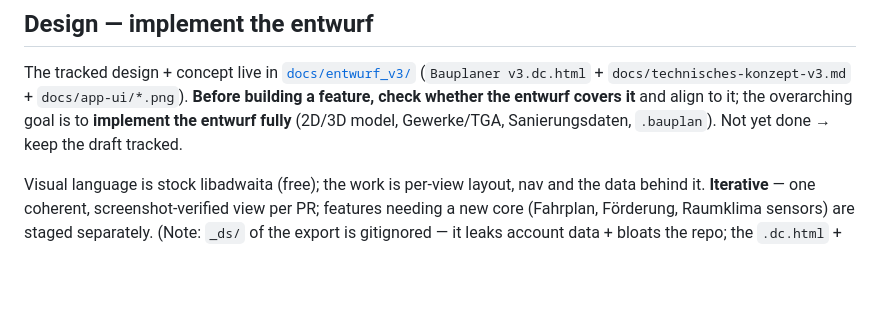
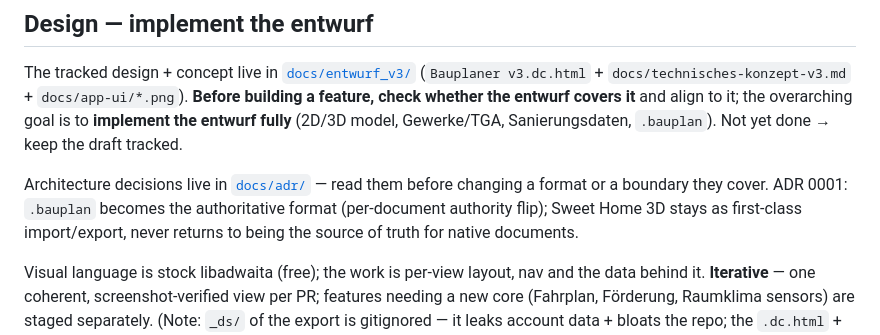
Before and after one commit to JumpLink/bauplaner, a Markdown page: AGENTS.md, the part around the change. GitHub-like rendering; blank space fills up the shorter version.

```diff
--- a/AGENTS.md
+++ b/AGENTS.md
@@ -116,6 +116,12 @@ The tracked design + concept live in [`docs/entwurf_v3/`](docs/entwurf_v3/)
 it; the overarching goal is to **implement the entwurf fully** (2D/3D model,
 Gewerke/TGA, Sanierungsdaten, `.bauplan`). Not yet done → keep the draft tracked.
 
+Architecture decisions live in [`docs/adr/`](docs/adr/) — read them before
+changing a format or a boundary they cover. ADR 0001: `.bauplan` becomes the
+authoritative format (per-document authority flip); Sweet Home 3D stays as
+first-class import/export, never returns to being the source of truth for
+native documents.
+
 Visual language is stock libadwaita (free); the work is per-view layout, nav and
 the data behind it. **Iterative** — one coherent, screenshot-verified view per PR;
 features needing a new core (Fahrplan, Förderung, Raumklima sensors) are staged
```
Also changed, not shown: docs/adr/0001-bauplan-geometry-authority.md (added, +108 -0 lines).
